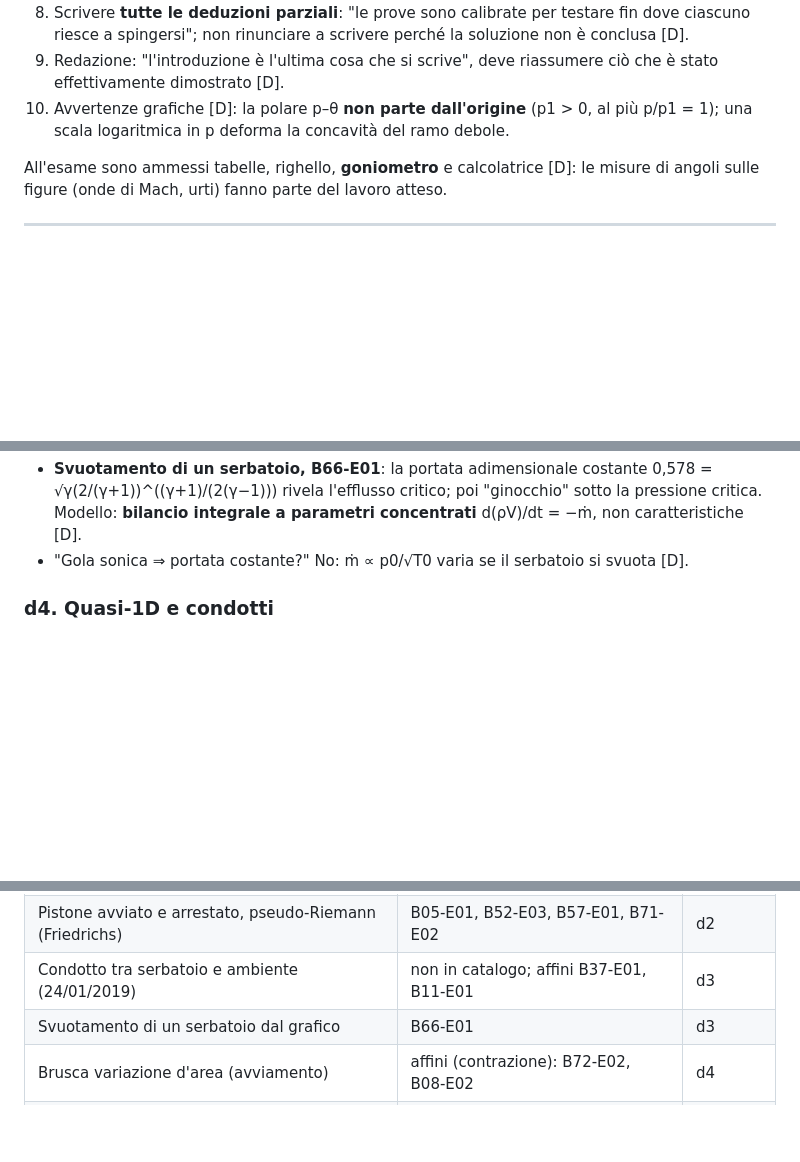
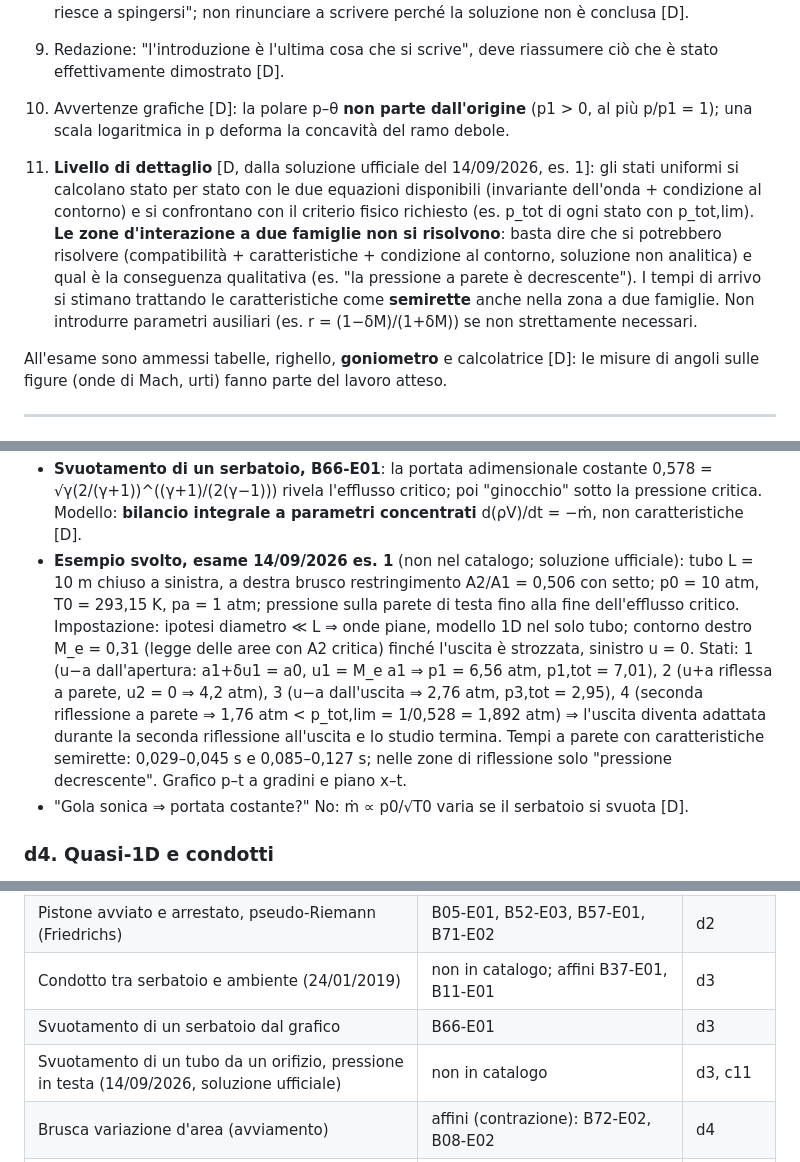
Before and after one commit to MrBingus8/Gasdynamics, a Markdown page: fonti/metodo_docente.md, 3 parts joined by grey strips. Drawn GitHub-style; blank space fills up the shorter version.

Commit message:
metodo_docente: livello di dettaglio dalla soluzione ufficiale del 14/09/2026, es. 1
Co-Authored-By: Claude Opus 5.5 (1M context) <noreply@anthropic.com>
Claude-Session: https://claude.ai/code/session_01TT44UcVbFQFsu5pDZmtKxR

```diff
--- a/fonti/metodo_docente.md
+++ b/fonti/metodo_docente.md
@@ -108,6 +108,15 @@ Il docente segue sempre questa sequenza [I, confermata da molte affermazioni D]:
 10. Avvertenze grafiche [D]: la polare p–θ **non parte dall'origine** (p1 > 0, al più p/p1 = 1); una scala
     logaritmica in p deforma la concavità del ramo debole.
 
+11. **Livello di dettaglio** [D, dalla soluzione ufficiale del 14/09/2026, es. 1]: gli stati uniformi si calcolano
+    stato per stato con le due equazioni disponibili (invariante dell'onda + condizione al contorno) e si
+    confrontano con il criterio fisico richiesto (es. p_tot di ogni stato con p_tot,lim). **Le zone d'interazione a
+    due famiglie non si risolvono**: basta dire che si potrebbero risolvere (compatibilità + caratteristiche +
+    condizione al contorno, soluzione non analitica) e qual è la conseguenza qualitativa (es. "la pressione a
+    parete è decrescente"). I tempi di arrivo si stimano trattando le caratteristiche come **semirette** anche
+    nella zona a due famiglie. Non introdurre parametri ausiliari (es. r = (1−δM)/(1+δM)) se non strettamente
+    necessari.
+
 All'esame sono ammessi tabelle, righello, **goniometro** e calcolatrice [D]: le misure di angoli sulle figure
 (onde di Mach, urti) fanno parte del lavoro atteso.
 
@@ -174,6 +183,15 @@ All'esame sono ammessi tabelle, righello, **goniometro** e calcolatrice [D]: le
 - **Svuotamento di un serbatoio, B66-E01**: la portata adimensionale costante 0,578 = √γ(2/(γ+1))^((γ+1)/(2(γ−1)))
   rivela l'efflusso critico; poi "ginocchio" sotto la pressione critica. Modello: **bilancio integrale a parametri
   concentrati** d(ρV)/dt = −ṁ, non caratteristiche [D].
+- **Esempio svolto, esame 14/09/2026 es. 1** (non nel catalogo; soluzione ufficiale): tubo L = 10 m chiuso a
+  sinistra, a destra brusco restringimento A2/A1 = 0,506 con setto; p0 = 10 atm, T0 = 293,15 K, pa = 1 atm;
+  pressione sulla parete di testa fino alla fine dell'efflusso critico. Impostazione: ipotesi diametro ≪ L ⇒ onde
+  piane, modello 1D nel solo tubo; contorno destro M_e = 0,31 (legge delle aree con A2 critica) finché l'uscita è
+  strozzata, sinistro u = 0. Stati: 1 (u−a dall'apertura: a1+δu1 = a0, u1 = M_e a1 ⇒ p1 = 6,56 atm, p1,tot = 7,01),
+  2 (u+a riflessa a parete, u2 = 0 ⇒ 4,2 atm), 3 (u−a dall'uscita ⇒ 2,76 atm, p3,tot = 2,95), 4 (seconda
+  riflessione a parete ⇒ 1,76 atm < p_tot,lim = 1/0,528 = 1,892 atm) ⇒ l'uscita diventa adattata durante la seconda
+  riflessione all'uscita e lo studio termina. Tempi a parete con caratteristiche semirette: 0,029–0,045 s e
+  0,085–0,127 s; nelle zone di riflessione solo "pressione decrescente". Grafico p–t a gradini e piano x–t.
 - "Gola sonica ⇒ portata costante?" No: ṁ ∝ p0/√T0 varia se il serbatoio si svuota [D].
 
 ### d4. Quasi-1D e condotti
@@ -366,6 +384,7 @@ Inferiti dai suoi controlli [I]:
 | Pistone avviato e arrestato, pseudo-Riemann (Friedrichs) | B05-E01, B52-E03, B57-E01, B71-E02 | d2 |
 | Condotto tra serbatoio e ambiente (24/01/2019) | non in catalogo; affini B37-E01, B11-E01 | d3 |
 | Svuotamento di un serbatoio dal grafico | B66-E01 | d3 |
+| Svuotamento di un tubo da un orifizio, pressione in testa (14/09/2026, soluzione ufficiale) | non in catalogo | d3, c11 |
 | Brusca variazione d'area (avviamento) | affini (contrazione): B72-E02, B08-E02 | d4 |
 | Rampa: isentropica vs urto obliquo (M=2, θ=20°) | affini: B06-E02, B23-E01, B27-E03 | d5 |
 | Urto piano su rampa, RR/MR | B30-E01, B70-E01 | d5 |
```
